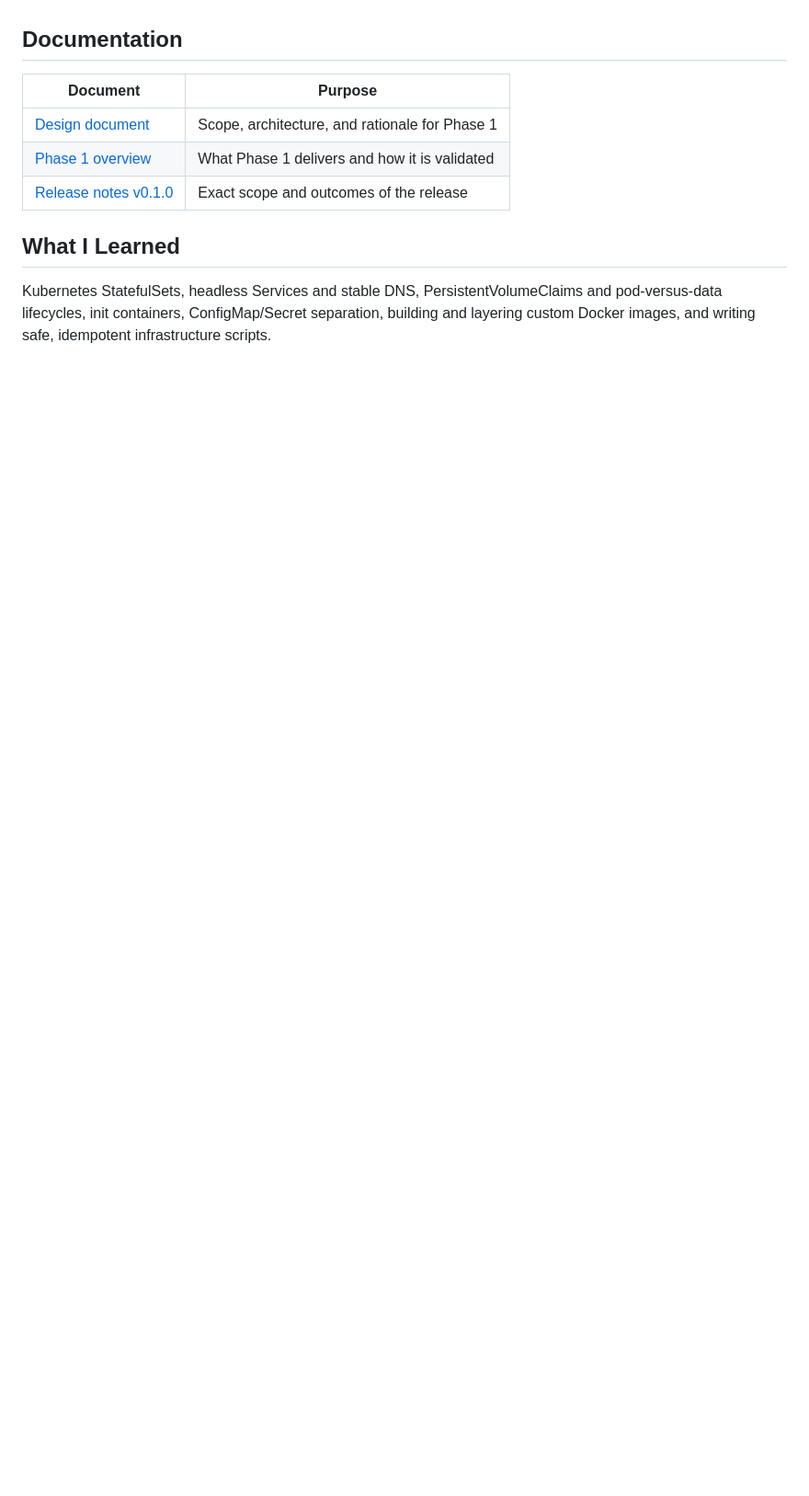
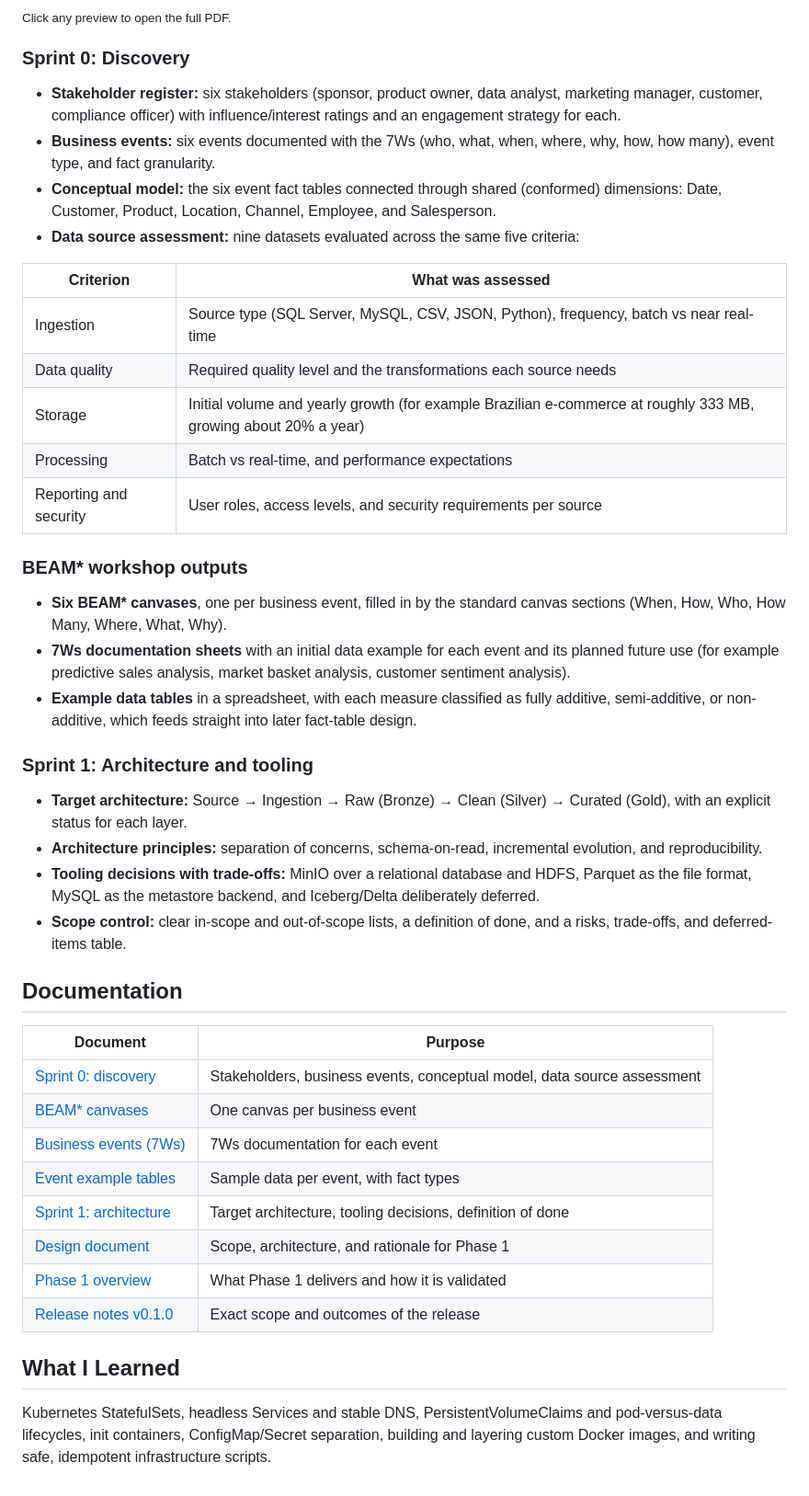
Before and after one commit to alaamhassan/global-mart-lakehouse, a Markdown page: README.md, the part around one of its changes. Shown at 92% size. GitHub-like rendering; blank space fills up the shorter version.

Commit message:
docs: add document preview images to README

```diff
--- a/README.md
+++ b/README.md
@@ -323,7 +347,42 @@ Being upfront about what is intentionally unfinished:
+<sub>Click any preview to open the full PDF.</sub>
+
+### Sprint 0: Discovery
+
+- **Stakeholder register:** six stakeholders (sponsor, product owner, data analyst, marketing manager, customer, compliance officer) with influence/interest ratings and an engagement strategy for each.
+- **Business events:** six events documented with the 7Ws (who, what, when, where, why, how, how many), event type, and fact granularity.
+- **Conceptual model:** the six event fact tables connected through shared (conformed) dimensions: Date, Customer, Product, Location, Channel, Employee, and Salesperson.
+- **Data source assessment:** nine datasets evaluated across the same five criteria:
+
+| Criterion | What was assessed |
+|---|---|
+| Ingestion | Source type (SQL Server, MySQL, CSV, JSON, Python), frequency, batch vs near real-time |
+| Data quality | Required quality level and the transformations each source needs |
+| Storage | Initial volume and yearly growth (for example Brazilian e-commerce at roughly 333 MB, growing about 20% a year) |
+| Processing | Batch vs real-time, and performance expectations |
+| Reporting and security | User roles, access levels, and security requirements per source |
+
+### BEAM\* workshop outputs
+
+- **Six BEAM\* canvases**, one per business event, filled in by the standard canvas sections (When, How, Who, How Many, Where, What, Why).
+- **7Ws documentation sheets** with an initial data example for each event and its planned future use (for example predictive sales analysis, market basket analysis, customer sentiment analysis).
+- **Example data tables** in a spreadsheet, with each measure classified as fully additive, semi-additive, or non-additive, which feeds straight into later fact-table design.
+
+### Sprint 1: Architecture and tooling
+
+- **Target architecture:** Source → Ingestion → Raw (Bronze) → Clean (Silver) → Curated (Gold), with an explicit status for each layer.
+- **Architecture principles:** separation of concerns, schema-on-read, incremental evolution, and reproducibility.
+- **Tooling decisions with trade-offs:** MinIO over a relational database and HDFS, Parquet as the file format, MySQL as the metastore backend, and Iceberg/Delta deliberately deferred.
+- **Scope control:** clear in-scope and out-of-scope lists, a definition of done, and a risks, trade-offs, and deferred-items table.
+
 ## Documentation
 
 | Document | Purpose |
 |---|---|
+| [Sprint 0: discovery](docs/phase-00-discovery/Sprint0_Documentation.pdf) | Stakeholders, business events, conceptual model, data source assessment |
+| [BEAM* canvases](docs/phase-00-discovery/BEAM_Workshop_Canvas.pdf) | One canvas per business event |
+| [Business events (7Ws)](docs/phase-00-discovery/Business_Events_Documentation.pdf) | 7Ws documentation for each event |
+| [Event example tables](docs/phase-00-discovery/Business_Events_Tables.xlsx) | Sample data per event, with fact types |
+| [Sprint 1: architecture](docs/phase-01-infrastructure/Sprint1_Documentation.pdf) | Target architecture, tooling decisions, definition of done |
 | [Design document](docs/phase-01-infrastructure/DESIGN.md) | Scope, architecture, and rationale for Phase 1 |
 | [Phase 1 overview](docs/phase-01-infrastructure/README.md) | What Phase 1 delivers and how it is validated |
 | [Release notes v0.1.0](docs/phase-01-infrastructure/RELEASE_NOTES_v0.1.0.md) | Exact scope and outcomes of the release |
```
Also changed, not shown: other parts of README.md (+24 -0 lines), docs/images/previews/architecture-layers-4.png (added), docs/images/previews/beam-canvas-1.png (added), docs/images/previews/conceptual-model-12.png (added), docs/images/previews/stakeholders-03.png (added).
